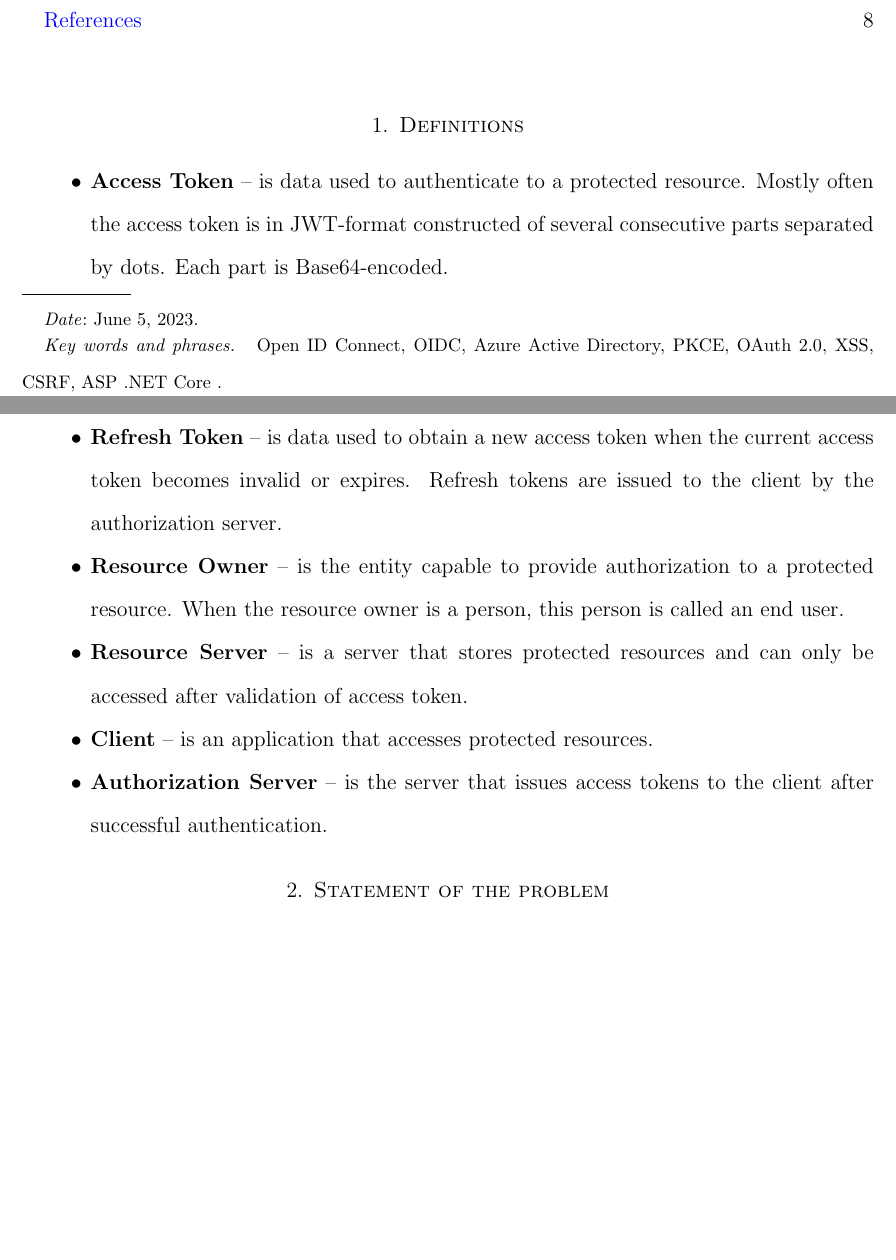
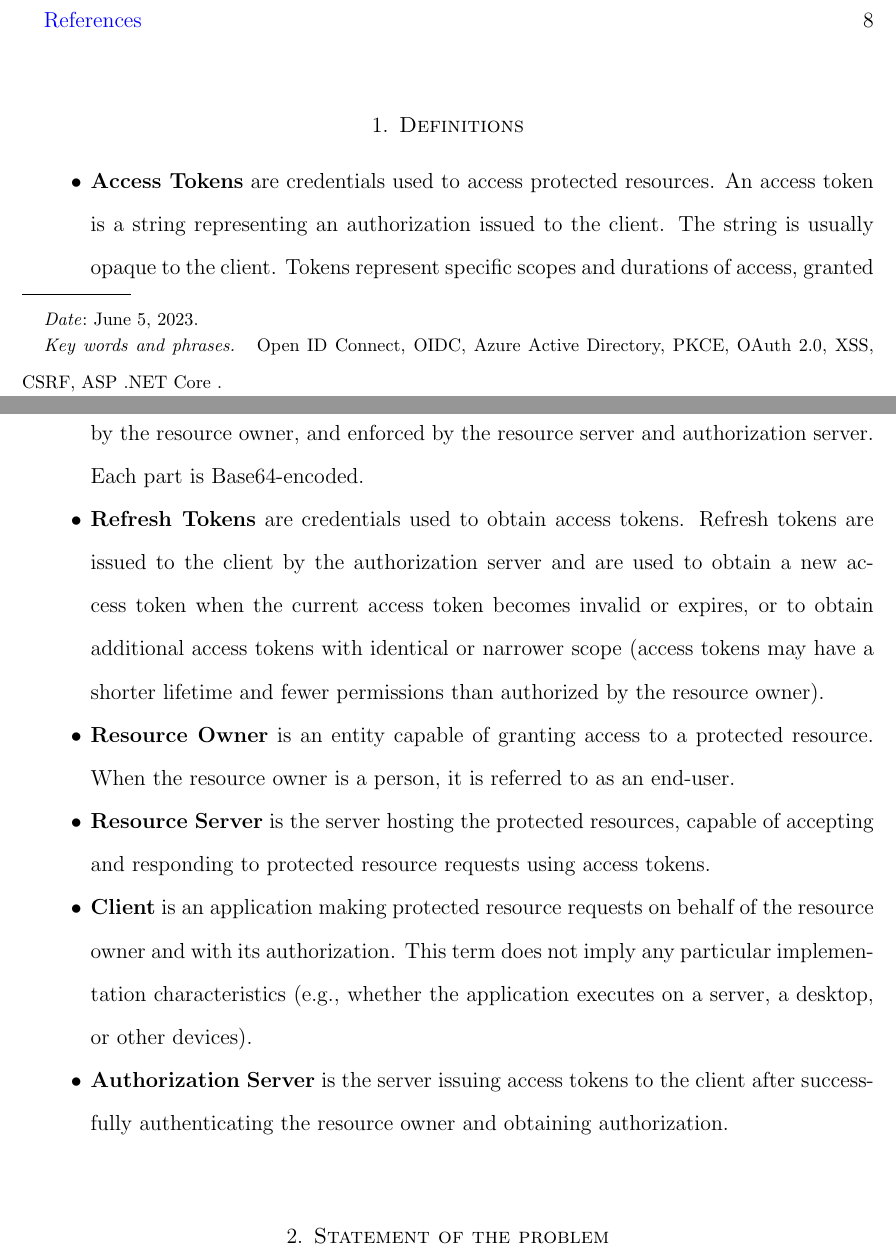
Before and after one commit to kolosovpetro/SecureAzureOIDC, a LaTeX paper (src/SecureAzureOIDC.tex, which reads src/sections/definitions.tex): two parts of pages 1 and 2 of 9, joined at a grey line, cut so that both start at the same text, the shorter picture padded with empty space. Compiled offline with pdfLaTeX.

Commit message:
update definitions_en.txt | update definitions.tex

```diff
--- a/src/sections/definitions.tex
+++ b/src/sections/definitions.tex
@@ -1,13 +1,22 @@
 \begin{itemize}
-    \item \textbf{Access Token} -- is data used to authenticate to a protected resource.
-    Mostly often the access token is in JWT-format constructed of several
-    consecutive parts separated by dots.
+    \item \textbf{Access Tokens} are credentials used to access protected resources.
+    An access token is a string representing an authorization issued to the client.
+    The string is usually opaque to the client.
+    Tokens represent specific scopes and
+    durations of access, granted by the resource owner, and enforced by the resource server and authorization server.
     Each part is Base64-encoded.
-    \item \textbf{Refresh Token} -- is data used to obtain a new access token when the current access token becomes invalid or expires.
-    Refresh tokens are issued to the client by the authorization server.
-    \item \textbf{Resource Owner} -- is the entity capable to provide authorization to a protected resource.
-    When the resource owner is a person, this person is called an end user.
-    \item \textbf{Resource Server} -- is a server that stores protected resources and can only be accessed after validation of access token.
-    \item \textbf{Client} -- is an application that accesses protected resources.
-    \item \textbf{Authorization Server} -- is the server that issues access tokens to the client after successful authentication.
+    \item \textbf{Refresh Tokens} are credentials used to obtain access tokens.
+    Refresh tokens are issued to the client
+    by the authorization server and are used to obtain a new access token when the current access token becomes invalid or expires,
+    or to obtain additional access tokens with identical or narrower scope (access tokens may have a shorter lifetime and
+    fewer permissions than authorized by the resource owner).
+    \item \textbf{Resource Owner} is an entity capable of granting access to a protected resource.
+    When the resource owner is a person, it is referred to as an end-user.
+    \item \textbf{Resource Server} is the server hosting the protected resources, capable of accepting and responding to protected
+    resource requests using access tokens.
+    \item \textbf{Client} is an application making protected resource requests on behalf of the resource owner and with its authorization.
+    This term does not imply any particular implementation characteristics (e.g., whether the application executes on a server,
+    a desktop, or other devices).
+    \item \textbf{Authorization Server} is the server issuing access tokens to the client after successfully authenticating the resource owner
+    and obtaining authorization.
 \end{itemize}
```
Also changed, not shown: txt/definitions_en.txt (+11 -9 lines).
